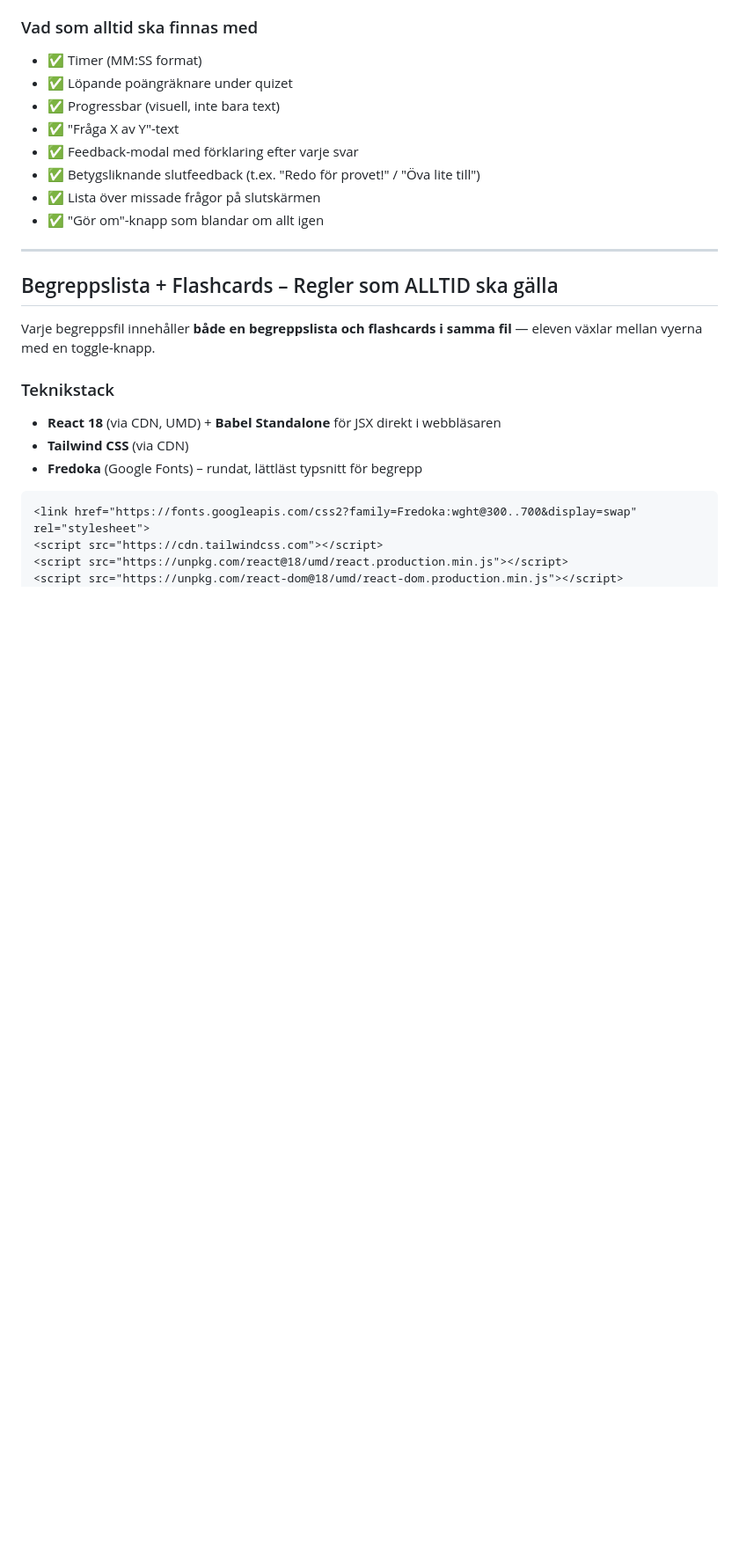
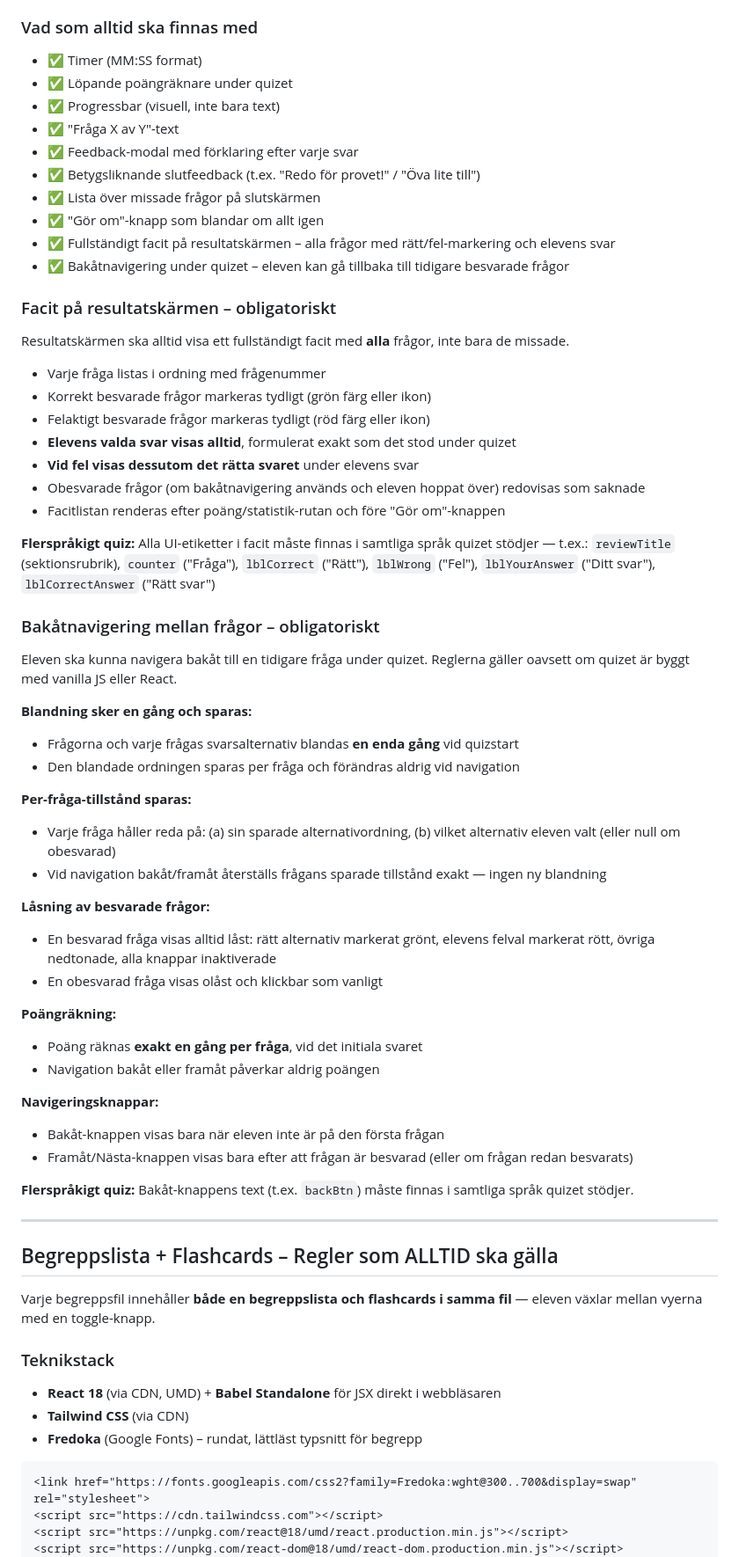
Before and after one commit to johnblixt/johnshemsida, a Markdown page: claude.md, the part around the change. Shown at 88% size. Drawn GitHub-style; blank space fills up the shorter version.

Commit message:
Lägg till obligatoriska krav för facit och bakåtnavigering i CLAUDE.md
Dokumenterar två funktioner från sh_styrning.html som nu är obligatoriska
för alla framtida quiz: (1) fullständigt facit på resultatskärmen med
rätt/fel-markering och elevens svar, (2) bakåtnavigering med per-fråga-sparad
tillstånd, låsta besvarade frågor och exakt en poänginkrementering per fråga.
Kraven inkluderar flerspråkighetskrav för alla nya UI-texter.

Co-Authored-By: Claude Sonnet 4.6 <noreply@anthropic.com>

```diff
--- a/claude.md
+++ b/claude.md
@@ -136,6 +136,49 @@ Varje quiz-fil ska följa detta mönster:
 - ✅ Betygsliknande slutfeedback (t.ex. "Redo för provet!" / "Öva lite till")
 - ✅ Lista över missade frågor på slutskärmen
 - ✅ "Gör om"-knapp som blandar om allt igen
+- ✅ Fullständigt facit på resultatskärmen – alla frågor med rätt/fel-markering och elevens svar
+- ✅ Bakåtnavigering under quizet – eleven kan gå tillbaka till tidigare besvarade frågor
+
+### Facit på resultatskärmen – obligatoriskt
+
+Resultatskärmen ska alltid visa ett fullständigt facit med **alla** frågor, inte bara de missade.
+
+- Varje fråga listas i ordning med frågenummer
+- Korrekt besvarade frågor markeras tydligt (grön färg eller ikon)
+- Felaktigt besvarade frågor markeras tydligt (röd färg eller ikon)
+- **Elevens valda svar visas alltid**, formulerat exakt som det stod under quizet
+- **Vid fel visas dessutom det rätta svaret** under elevens svar
+- Obesvarade frågor (om bakåtnavigering används och eleven hoppat över) redovisas som saknade
+- Facitlistan renderas efter poäng/statistik-rutan och före "Gör om"-knappen
+
+**Flerspråkigt quiz:** Alla UI-etiketter i facit måste finnas i samtliga språk quizet stödjer — t.ex.:
+`reviewTitle` (sektionsrubrik), `counter` ("Fråga"), `lblCorrect` ("Rätt"), `lblWrong` ("Fel"), `lblYourAnswer` ("Ditt svar"), `lblCorrectAnswer` ("Rätt svar")
+
+### Bakåtnavigering mellan frågor – obligatoriskt
+
+Eleven ska kunna navigera bakåt till en tidigare fråga under quizet. Reglerna gäller oavsett om quizet är byggt med vanilla JS eller React.
+
+**Blandning sker en gång och sparas:**
+- Frågorna och varje frågas svarsalternativ blandas **en enda gång** vid quizstart
+- Den blandade ordningen sparas per fråga och förändras aldrig vid navigation
+
+**Per-fråga-tillstånd sparas:**
+- Varje fråga håller reda på: (a) sin sparade alternativordning, (b) vilket alternativ eleven valt (eller null om obesvarad)
+- Vid navigation bakåt/framåt återställs frågans sparade tillstånd exakt — ingen ny blandning
+
+**Låsning av besvarade frågor:**
+- En besvarad fråga visas alltid låst: rätt alternativ markerat grönt, elevens felval markerat rött, övriga nedtonade, alla knappar inaktiverade
+- En obesvarad fråga visas olåst och klickbar som vanligt
+
+**Poängräkning:**
+- Poäng räknas **exakt en gång per fråga**, vid det initiala svaret
+- Navigation bakåt eller framåt påverkar aldrig poängen
+
+**Navigeringsknappar:**
+- Bakåt-knappen visas bara när eleven inte är på den första frågan
+- Framåt/Nästa-knappen visas bara efter att frågan är besvarad (eller om frågan redan besvarats)
+
+**Flerspråkigt quiz:** Bakåt-knappens text (t.ex. `backBtn`) måste finnas i samtliga språk quizet stödjer.
 
 ---
 
```
